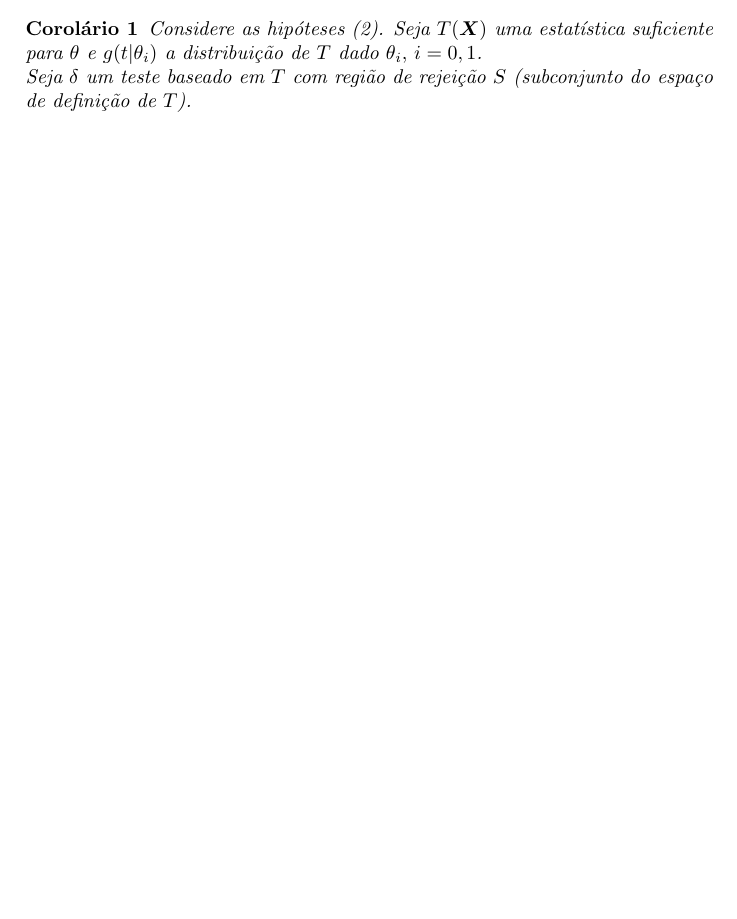
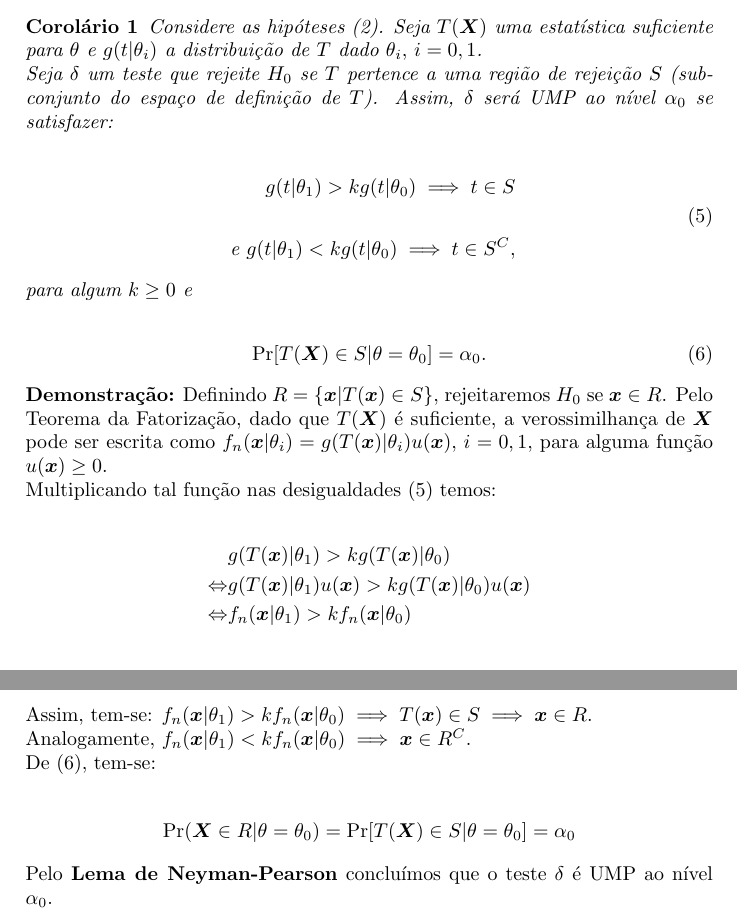
Before and after one commit to reneroliveira/Statistical_Inference, a LaTeX document (T4 - UMP Tests/T4_rener.tex): part of page 3 of 3 before the commit and two parts of pages 3 and 4 of 4 after it, the two joined at a grey line, cut so that both start at the same text, the shorter picture padded with empty space. Compiled offline with pdfLaTeX.

Commit message:
Adding Neyman-Pearson Lemma

```diff
--- a/T4 - UMP Tests/T4_rener.tex
+++ b/T4 - UMP Tests/T4_rener.tex
@@ -12,6 +12,7 @@
 \setlength{\parindent}{0em}
 \newcommand{\indep}{\perp \!\!\! \perp} %% indepence
 \newcommand{\gt}{>}%broken keyboard
+\newcommand{\pow}{^}%broken keyboard
 \newcommand{\pr}{\operatorname{Pr}} %% probability
 \newcommand{\vr}{\operatorname{Var}} %% variance
 \newcommand{\rs}{X_1, X_2, \ldots, X_n} %%  random sample
@@ -27,7 +28,7 @@
 \newcommand{\bt}{\boldsymbol{t}} %%  Statistic, realised, vector form (bold)
 \newcommand{\emv}{\hat{\theta}_{\text{EMV}}}
 \newcommand{\defn}{\stackrel{\textrm{\scriptsize def}}{=}}
-\newcommand{\mysection}[2]{\setcounter{section}{#1}\addtocounter{section}{-1}\section*{#1 #2}}
+\newcommand{\mysection}[2]{\setcounter{section}{#1}\addtocounter{section}{-1}\section*{#1 - #2}}
 \newcommand{\op}{\operatorname}
 
 % Title Page
@@ -151,8 +152,44 @@
 	\begin{col}
 		Considere as hipóteses (\ref{hnp}). Seja $T(\bX)$ uma estatística suficiente para $\theta$ e $g(t|\theta_i)$ a distribuição de $T$ dado $\theta_i,\,i=0,1$.
 
-		Seja $\delta$ um teste baseado em $T$ com região de rejeição $S$ (subconjunto do espaço de definição de $T$).
+		Seja $\delta$ um teste que rejeite $H_0$ se $T$ pertence a uma região de rejeição $S$ (subconjunto do espaço de definição de $T$). Assim, $\delta$ será UMP ao nível $\alpha_0$ se satisfazer:
+
+		\begin{align}
+		\label{col1}
+		 g(t|\theta_1)\gt kg(t|\theta_0)\implies t\in S\nonumber\\ \\\text{ e }g(t|\theta_1)< kg(t|\theta_0)\implies t\in S\pow C,\nonumber
+		\end{align}
+
+		para algum $k\geq0$ e
+
+		\begin{align}
+		\label{col2}
+		\pr[T(\bX)\in S|\theta = \theta_0]=\alpha_0.
+		\end{align}
+
 	\end{col}
+	\textbf{Demonstração:} Definindo $R=\{\bx|T(\bx)\in S\}$, rejeitaremos $H_0$ se $\bx \in R$. Pelo Teorema da Fatorização, dado que $T(\bX)$ é suficiente, a verossimilhança de $\bX$ pode ser escrita como $f_n(\bx|\theta_i)=g(T(\bx)|\theta_i)u(\bx),\,i=0,1$, para alguma função $u(\bx)\geq 0$.
+
+	Multiplicando tal função nas desigualdades (\ref{col1}) temos:
+
+	\begin{align*}
+		&g(T(\bx)|\theta_1)\gt kg(T(\bx)|\theta_0)\\
+		\Leftrightarrow&
+		g(T(\bx)|\theta_1)u(\bx)\gt kg(T(\bx)|\theta_0)u(\bx)\\
+		\Leftrightarrow&f_n(\bx|\theta_1)\gt kf_n(\bx|\theta_0)
+	\end{align*}
+
+	Assim, tem-se: $f_n(\bx|\theta_1)\gt kf_n(\bx|\theta_0)\implies T(\bx)\in S\implies \bx \in R$.
+
+	Analogamente, $f_n(\bx|\theta_1)< kf_n(\bx|\theta_0)\implies \bx \in R\pow C$.
+
+
+	De (\ref{col2}), tem-se:
+
+	\begin{align*}
+		\pr(\bX\in R|\theta=\theta_0)=\pr[T(\bX)\in S|\theta = \theta_0] = \alpha_0
+	\end{align*}
+
+	Pelo \textbf{Lema de Neyman-Pearson} concluímos que o teste $\delta$ é UMP ao nível $\alpha_0$.
 
 
 
```
Also changed, not shown: T4 - UMP Tests/T4_rener.pdf.
